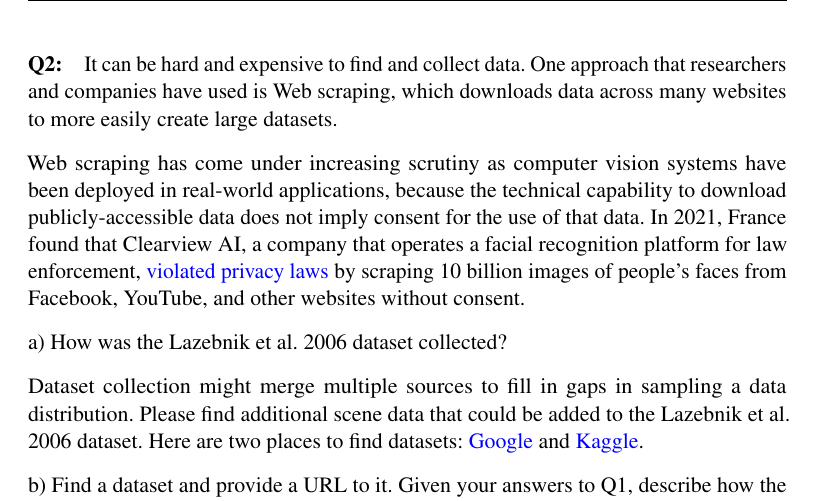
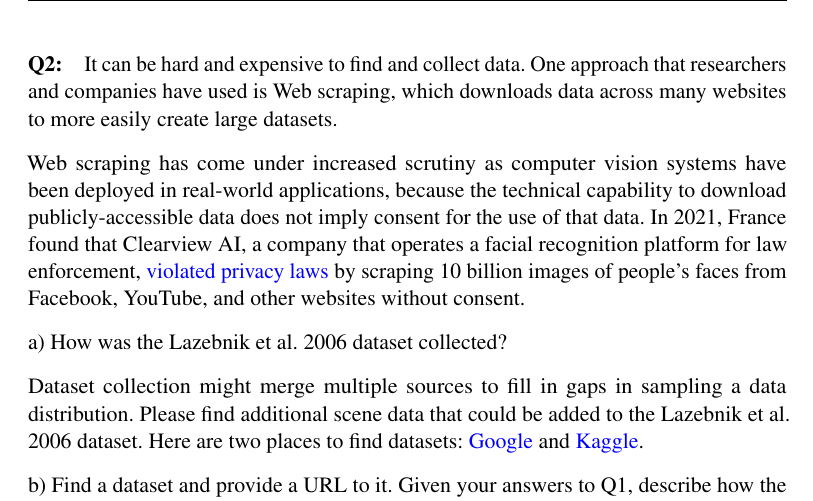
Before and after one commit to jmslezak01/Homework4_SceneClassification_Template, a LaTeX problem sheet (questions/Homework4_Questions_Template.tex): part of page 4 of 15, cut so that both start at the same text. Compiled offline with pdfLaTeX.

Commit message:
Update Homework4_Questions_Template.tex

```diff
--- a/questions/Homework4_Questions_Template.tex
+++ b/questions/Homework4_Questions_Template.tex
@@ -125,7 +125,7 @@ For example, if the street images in the dataset were used to train a pedestrian
 
 \paragraph{Q2:}  It can be hard and expensive to find and collect data. One approach that researchers and companies have used is Web scraping, which downloads data across many websites to more easily create large datasets.
 
-Web scraping has come under increasing scrutiny as computer vision systems have been deployed in real-world applications, because the technical capability to download publicly-accessible data does not imply consent for the use of that data. In 2021, France found that Clearview AI, a company that operates a facial recognition platform for law enforcement, \href{https://techcrunch.com/2021/12/16/clearview-gdpr-breaches-france/}{violated privacy laws} by scraping 10 billion images of people's faces from Facebook, YouTube, and other websites without consent.
+Web scraping has come under increased scrutiny as computer vision systems have been deployed in real-world applications, because the technical capability to download publicly-accessible data does not imply consent for the use of that data. In 2021, France found that Clearview AI, a company that operates a facial recognition platform for law enforcement, \href{https://techcrunch.com/2021/12/16/clearview-gdpr-breaches-france/}{violated privacy laws} by scraping 10 billion images of people's faces from Facebook, YouTube, and other websites without consent.
 
 a) How was the Lazebnik et al. 2006 dataset collected?
 
```
